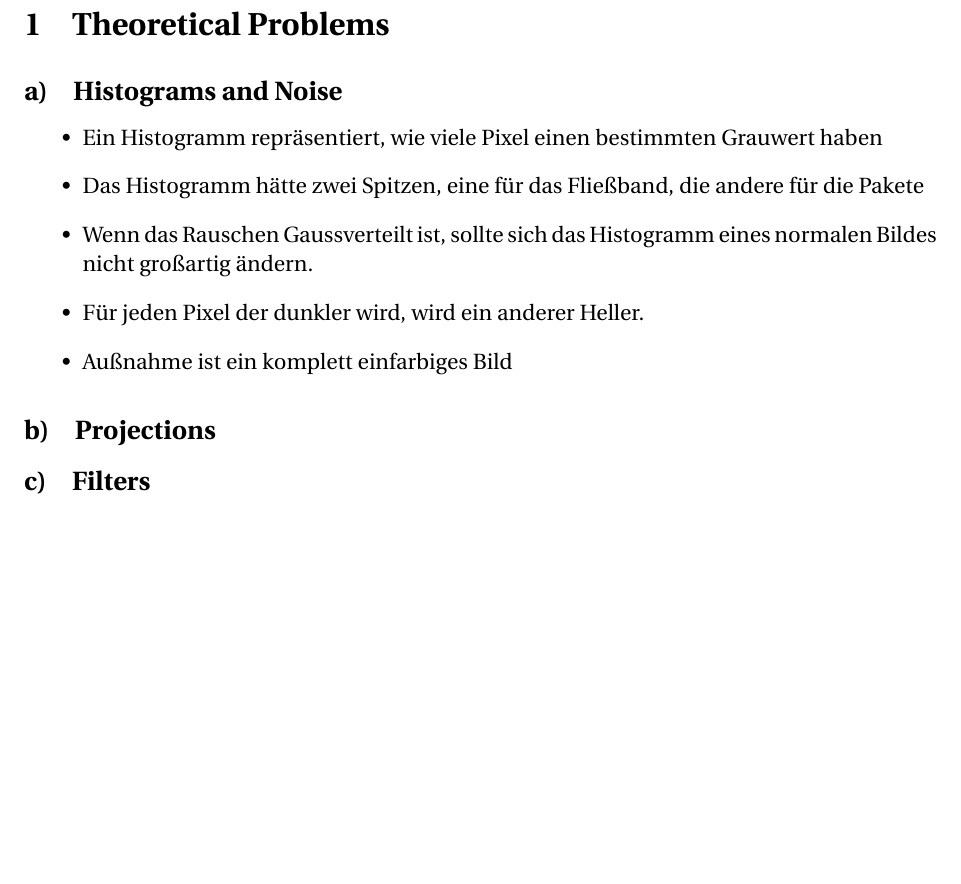
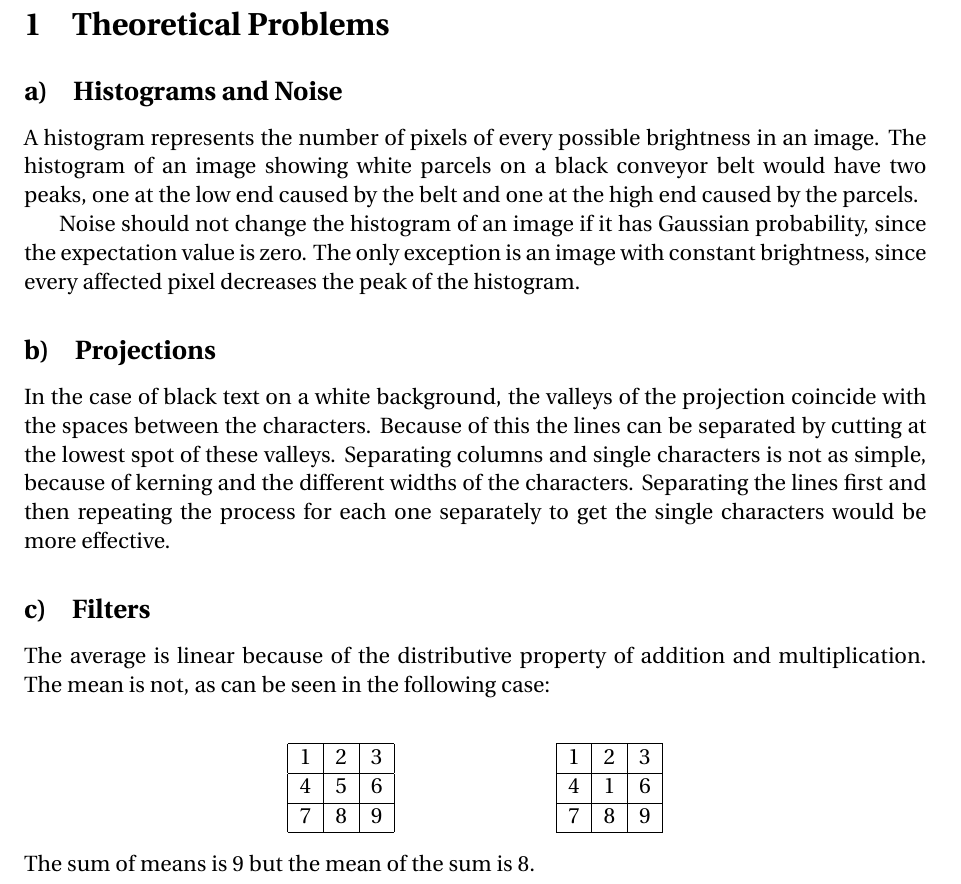
Before and after one commit to CornyPhoenix/BV1, a LaTeX document (E04/solution.tex): part of page 1 of 2, cut so that both start at the same text, the shorter picture padded with empty space. Compiled offline with pdfLaTeX.

Commit message:
worked on 1a, b, c

```diff
--- a/E04/solution.tex
+++ b/E04/solution.tex
@@ -21,17 +21,39 @@
 
 	\section{Theoretical Problems}
 	\subsection{Histograms and Noise}
+		A histogram represents the number of pixels of every possible brightness in an image. The histogram of an image showing white parcels on a black conveyor belt would have two peaks, one at the low end caused by the belt and one at the high end caused by the parcels.\par
+		Noise should not change the histogram of an image if it has Gaussian probability, since the expectation value is zero. The only exception is an image with constant brightness, since every affected pixel decreases the peak of the histogram.
 
-	\begin{itemize}
-		\item Ein Histogramm repräsentiert, wie viele Pixel einen bestimmten Grauwert haben
-		\item Das Histogramm hätte zwei Spitzen, eine für das Fließband, die andere für die Pakete
-		\item Wenn das Rauschen Gaussverteilt ist, sollte sich das Histogramm eines normalen Bildes nicht großartig ändern.
-		\item Für jeden Pixel der dunkler wird, wird ein anderer Heller.
-		\item Außnahme ist ein komplett einfarbiges Bild
-	\end{itemize}
 
 	\subsection{Projections}
+	In the case of black text on a white background, the valleys of the projection coincide with the spaces between the characters. Because of this the lines can be separated by cutting at the lowest spot of these valleys. Separating columns and single characters is not as simple, because of kerning and the different widths of the characters. Separating the lines first and then repeating the process for each one separately to get the single characters would be more effective.
+
 	\subsection{Filters}
+	The average is linear because of the distributive property of addition and multiplication. The mean is not, as can be seen in the following case:
+	\\
+	\begin{center}
+	\begin{tabular}{|c|c|c|}
+	\hline
+	1&2&3 \\
+	\hline
+	4&5&6 \\
+	\hline
+	7&8&9 \\
+	\hline
+	\end{tabular}
+	\phantom{0000000000000}
+	\begin{tabular}{|c|c|c|}
+	\hline
+	1&2&3 \\
+	\hline
+	4&1&6 \\
+	\hline
+	7&8&9 \\
+	\hline
+	\end{tabular}
+	\end{center}
+	The sum of means is 9 but the mean of the sum is 8.
+
 	\subsection{Convolution}
 
 	If you look at B1, you can easily imagine that if we represent it by a function it would look like a rectangular peak. If you convolute two rectangular peaks with each other, they look like a triangular peak. So now take this one dimension higher, you can imagine that effect taking place in each direction of the image and so you get a rectangular shaped cone. You can see that resulting image B2 below.
```
